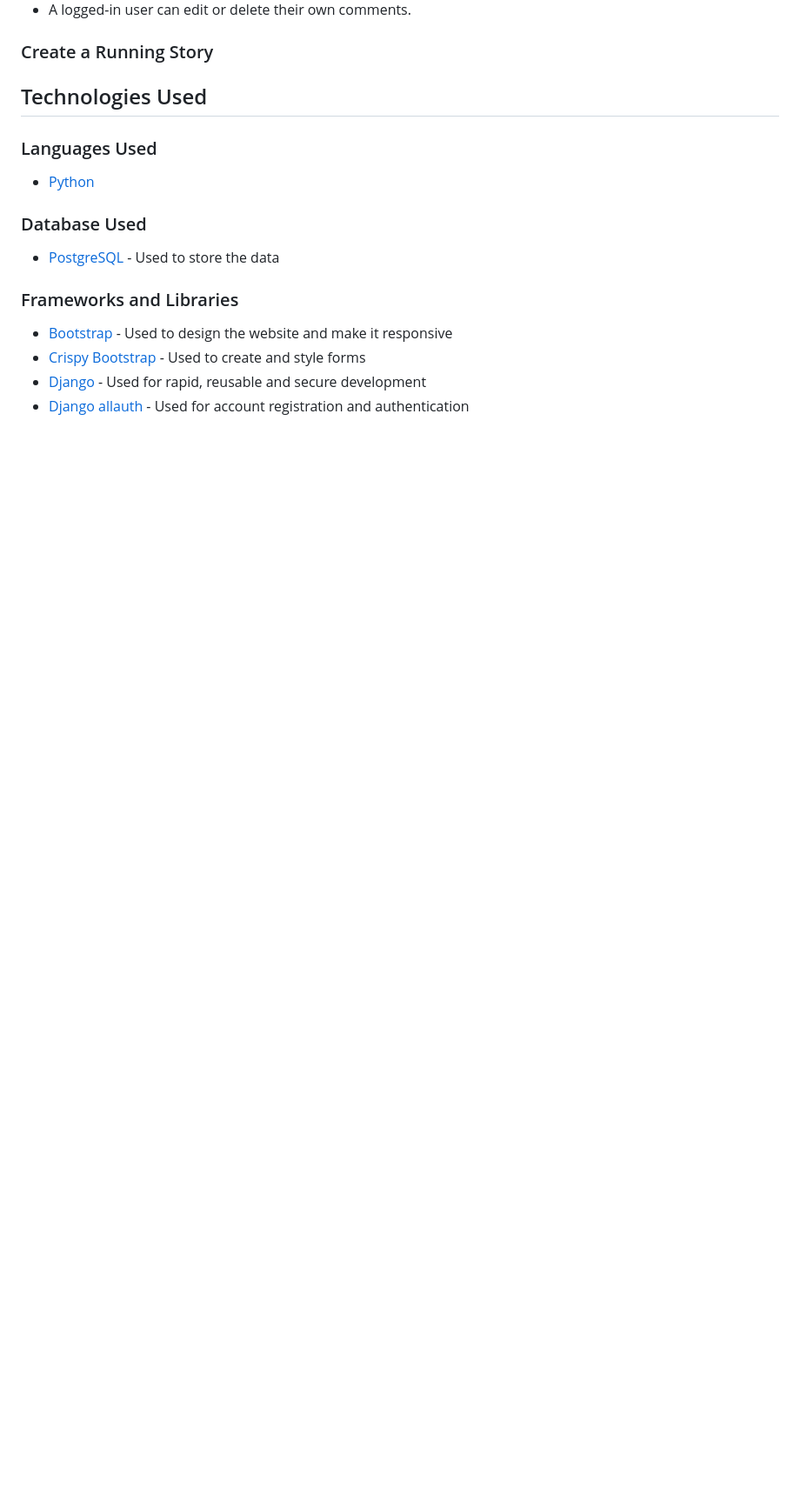
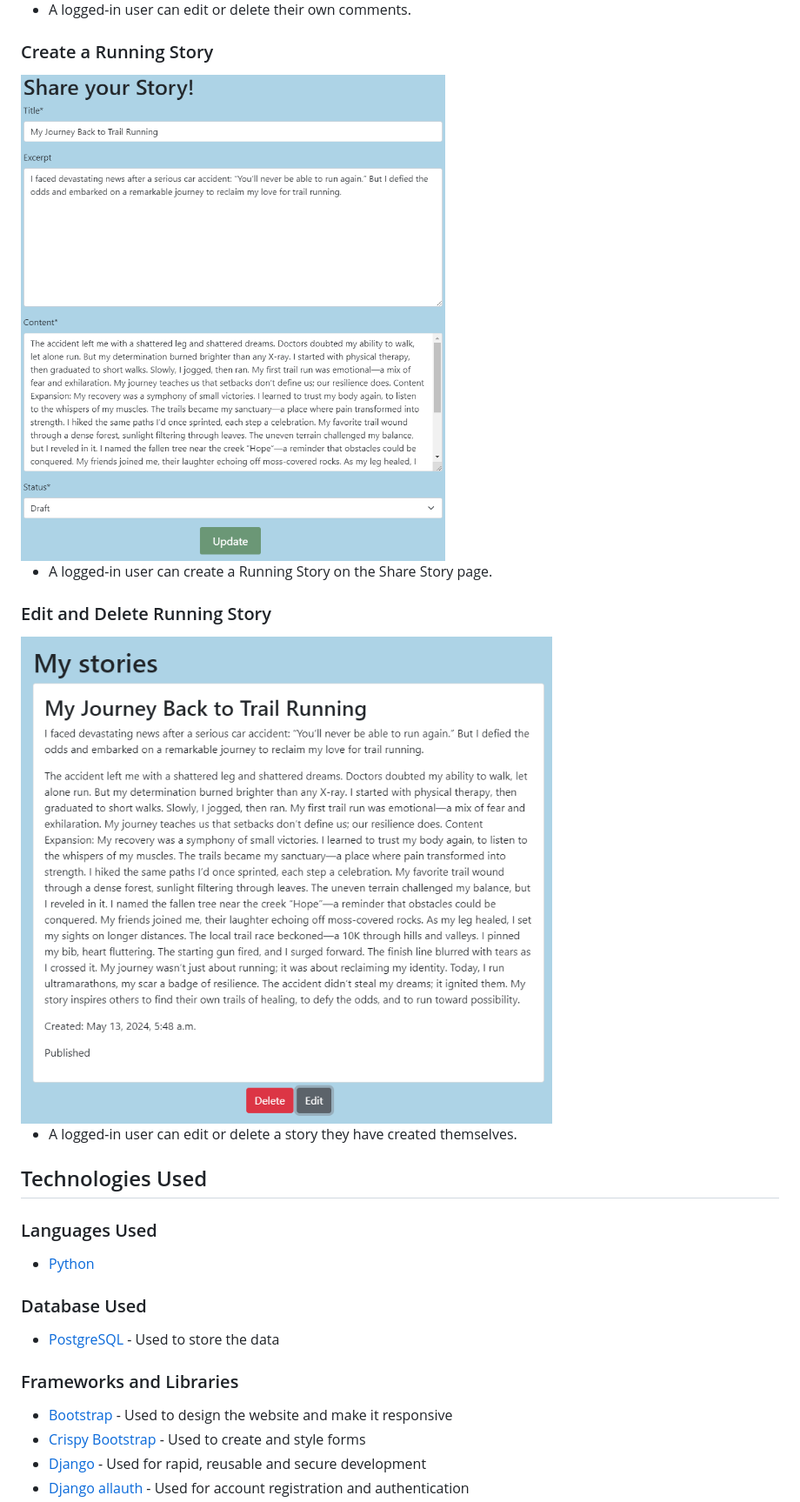
Before and after one commit to SofiaNords/running-stories, a Markdown page: README.md, the part around the change. Shown: that part at 87% size. GitHub-like rendering; pictures changed too: static/img/create-story.png (added), static/img/edit-story.png (added); blank space fills up the shorter version.

Commit message:
Add create, edit, delete story in README

```diff
--- a/README.md
+++ b/README.md
@@ -263,7 +263,15 @@ The models that actually was created are the ones below. I realized during the p
 
 ### Create a Running Story
 
+<img src="static/img/create-story.png">
 
+- A logged-in user can create a Running Story on the Share Story page.
+
+### Edit and Delete Running Story
+
+<img src="static/img/edit-story.png">
+
+- A logged-in user can edit or delete a story they have created themselves.
 
 ## Technologies Used
 
```
